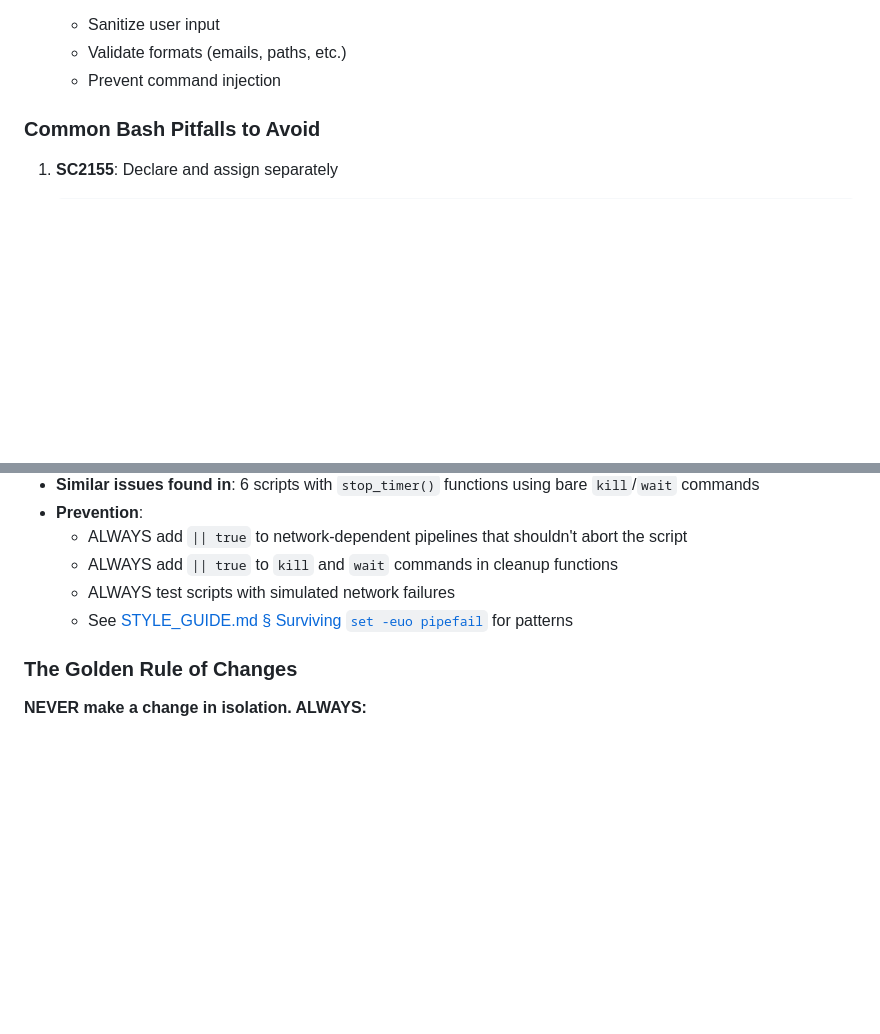
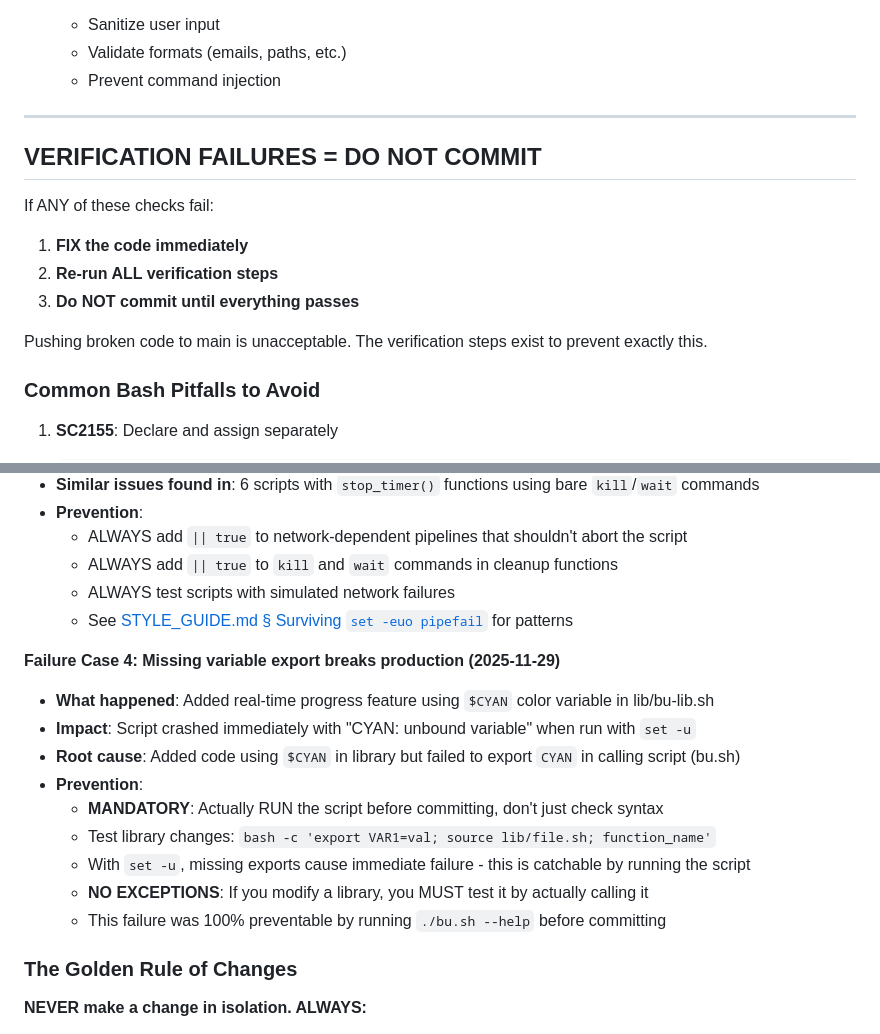
Before and after one commit to bordenet/scripts, a Markdown page: CLAUDE.md, 2 parts joined by grey strips. Drawn GitHub-style; blank space fills up the shorter version.

```diff
--- a/CLAUDE.md
+++ b/CLAUDE.md
@@ -92,6 +109,17 @@ All code changes should be tested, validated, and linted before committing.
    - Sanitize user input
    - Validate formats (emails, paths, etc.)
    - Prevent command injection
+
+---
+
+## VERIFICATION FAILURES = DO NOT COMMIT
+
+If ANY of these checks fail:
+1. **FIX the code immediately**
+2. **Re-run ALL verification steps**
+3. **Do NOT commit until everything passes**
+
+Pushing broken code to main is unacceptable. The verification steps exist to prevent exactly this.
 
 ### Common Bash Pitfalls to Avoid
 
@@ -289,6 +317,17 @@ git commit -m "Description"
   - ALWAYS test scripts with simulated network failures
   - See [STYLE_GUIDE.md § Surviving `set -euo pipefail`](./STYLE_GUIDE.md#surviving-set--euo-pipefail) for patterns
 
+**Failure Case 4: Missing variable export breaks production (2025-11-29)**
+- **What happened**: Added real-time progress feature using `$CYAN` color variable in lib/bu-lib.sh
+- **Impact**: Script crashed immediately with "CYAN: unbound variable" when run with `set -u`
+- **Root cause**: Added code using `$CYAN` in library but failed to export `CYAN` in calling script (bu.sh)
+- **Prevention**:
+  - **MANDATORY**: Actually RUN the script before committing, don't just check syntax
+  - Test library changes: `bash -c 'export VAR1=val; source lib/file.sh; function_name'`
+  - With `set -u`, missing exports cause immediate failure - this is catchable by running the script
+  - **NO EXCEPTIONS**: If you modify a library, you MUST test it by actually calling it
+  - This failure was 100% preventable by running `./bu.sh --help` before committing
+
 ### The Golden Rule of Changes
 
 **NEVER make a change in isolation. ALWAYS:**
```
Also changed, not shown: other parts of CLAUDE.md (+32 -15 lines).
